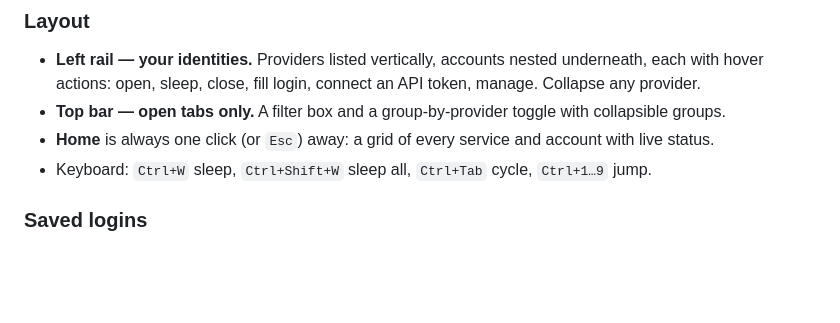
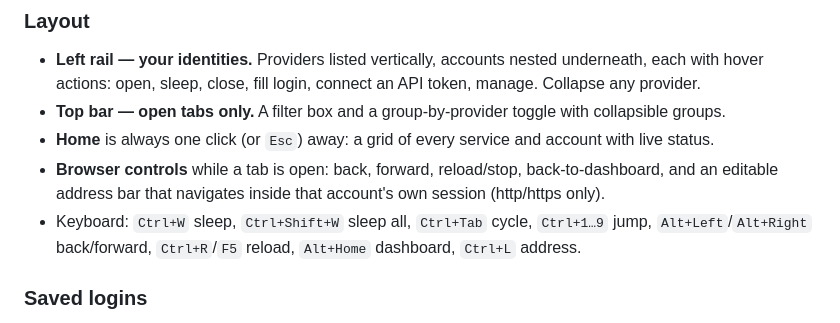
Before and after one commit to FiredMosquito831/my-provider-dash-manager, a Markdown page: README.md, the part around one of its changes. GitHub-like rendering; blank space fills up the shorter version.

```diff
--- a/README.md
+++ b/README.md
@@ -126,7 +131,10 @@ sessions, one place.
   hover actions: open, sleep, close, fill login, connect an API token, manage. Collapse any provider.
 - **Top bar — open tabs only.** A filter box and a group-by-provider toggle with collapsible groups.
 - **Home** is always one click (or `Esc`) away: a grid of every service and account with live status.
-- Keyboard: `Ctrl+W` sleep, `Ctrl+Shift+W` sleep all, `Ctrl+Tab` cycle, `Ctrl+1…9` jump.
+- **Browser controls** while a tab is open: back, forward, reload/stop, back-to-dashboard, and an
+  editable address bar that navigates inside that account's own session (http/https only).
+- Keyboard: `Ctrl+W` sleep, `Ctrl+Shift+W` sleep all, `Ctrl+Tab` cycle, `Ctrl+1…9` jump,
+  `Alt+Left`/`Alt+Right` back/forward, `Ctrl+R`/`F5` reload, `Alt+Home` dashboard, `Ctrl+L` address.
 
 ### Saved logins
 - **Remembers logins you type** inside an account tab, bound to *that* account, so two accounts on the
```
Also changed, not shown: other parts of README.md (+5 -0 lines), docs/CHANGELOG.md (+14 -0 lines), docs/screenshots/home.png, docs/screenshots/navigation.png (added), 5 other files.
